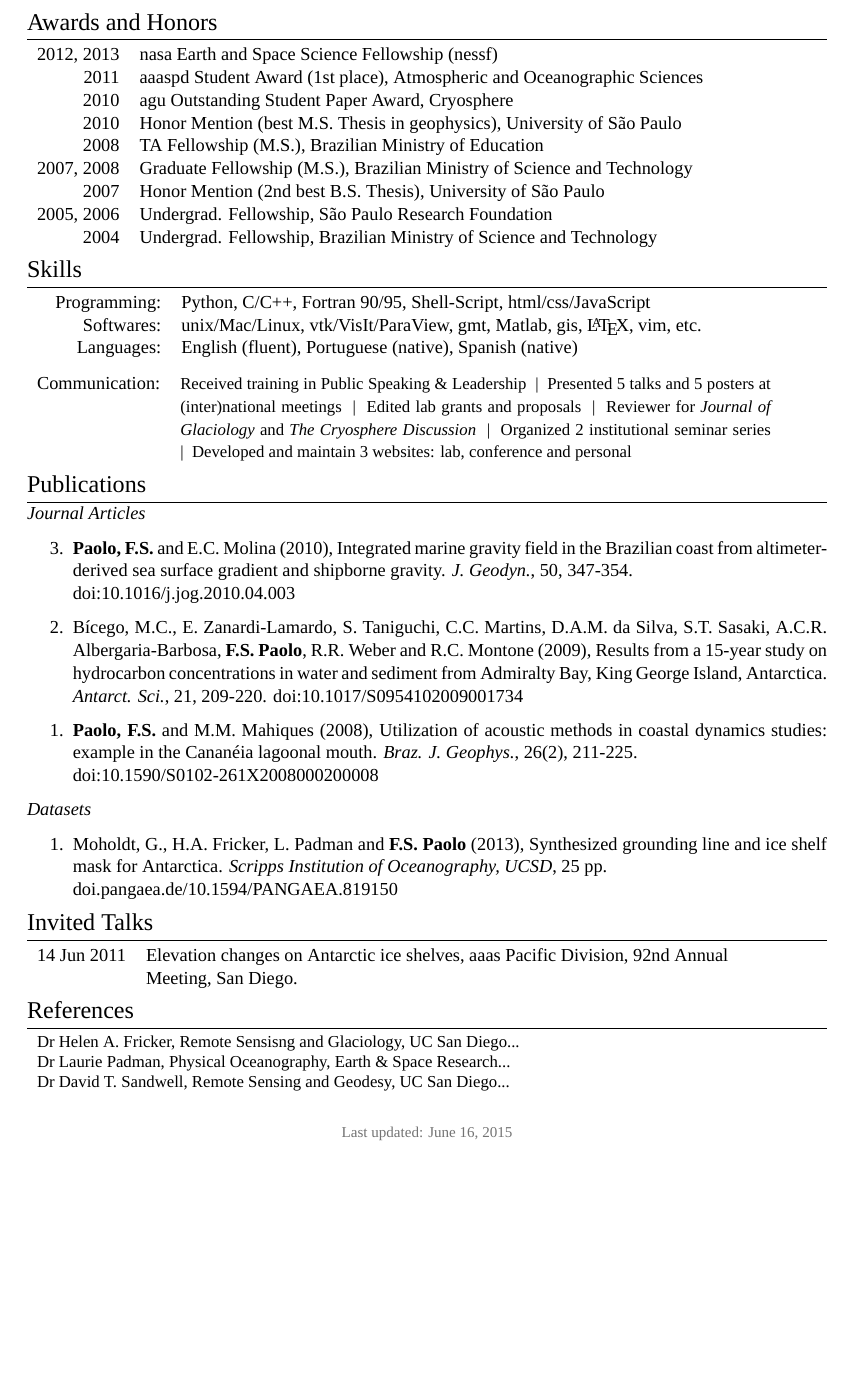
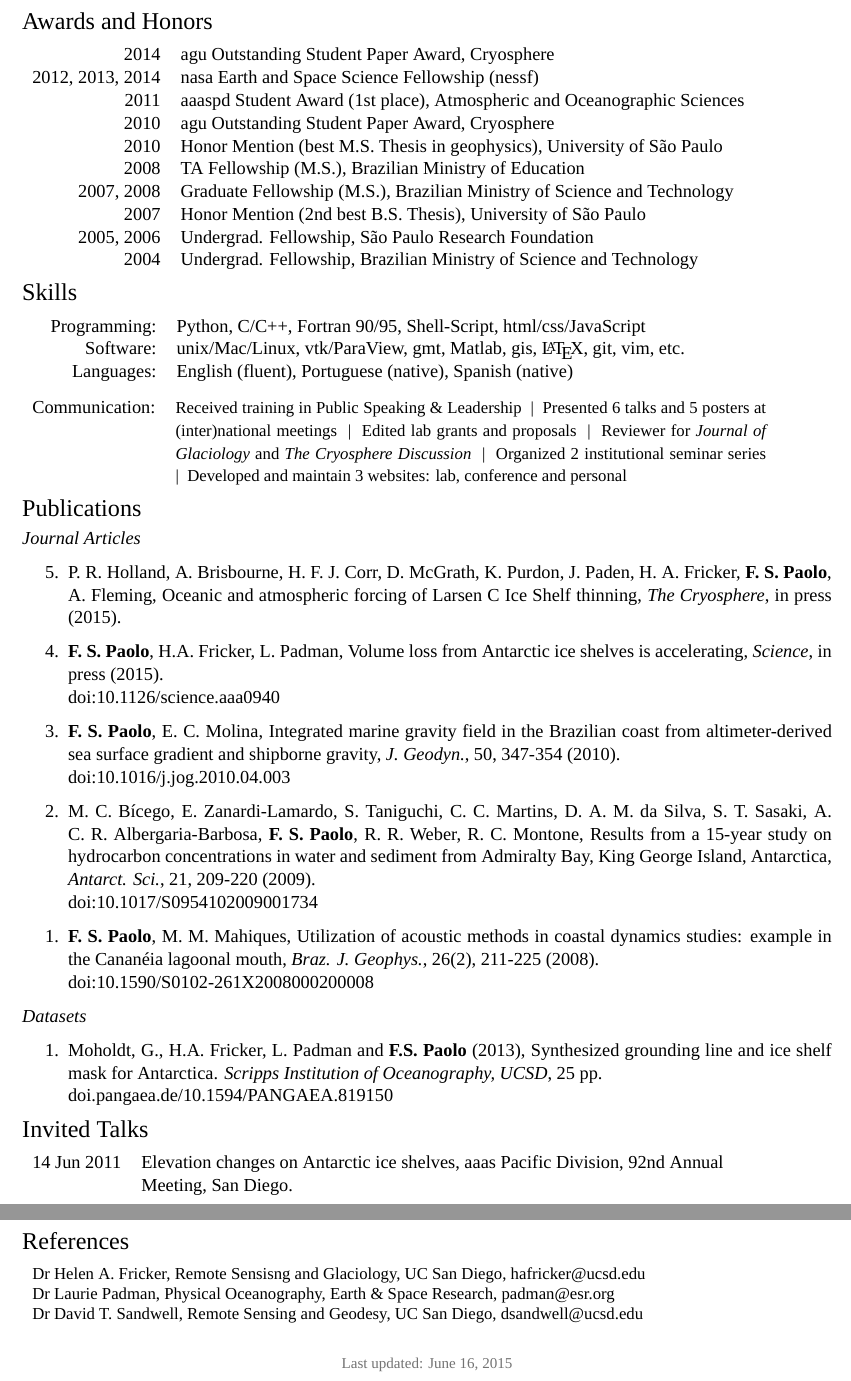
Before and after one commit to rui-teixeira/cv, a LaTeX CV (paolo_cv.tex): part of page 2 of 2 before the commit and two parts of pages 2 and 3 of 3 after it, the two joined at a grey line, cut so that both start at the same text, the shorter picture padded with empty space. Compiled offline with XeLaTeX; a missing font is replaced by an installed copy or a similar font.

Commit message:
updated cv

```diff
--- a/paolo_cv.tex
+++ b/paolo_cv.tex
@@ -50,8 +51,8 @@
 \defaultfontfeatures{Mapping=tex-text}        % xdv2pdf
 % Main document font
 \setmainfont[SmallCapsFont=Fontin SmallCaps,  % xdv2pdf
-             ItalicFont=Fontin Italic,
-             BoldFont=Fontin Bold]{Fontin}
+             ItalicFont=Fontin Italic,        % xdv2pdf
+             BoldFont=Fontin Bold]{Fontin}    % xdv2pdf
 % Alternative fonts if Fontin is not available
 %\usepackage{times}                           % pdflatex
 
@@ -62,7 +63,7 @@
 \usepackage[usenames,dvipsnames]{xcolor}
 
 % Margin formatting of the A4 page
-\usepackage[scale=0.8]{geometry}
+\usepackage[bottom=2cm, top=2cm, right=2cm, left=2cm]{geometry}
 %\usepackage[big]{layaureo}
 % An alternative to layaureo can be
 %\usepackage{fullpage}
@@ -78,8 +79,9 @@
 
 % Used to customize the \section command
 \usepackage{titlesec}
-% Text formatting of sections
-\titleformat{\section}{\Large\scshape\raggedright}{}{0em}{}[\titlerule]
+% Text formatting of sections (uncomment for title rule)
+%\titleformat{\section}{\Large\scshape\raggedright}{}{0em}{}[\titlerule]
+\titleformat{\section}{\Large\scshape\raggedright}{}{0em}{}
 % Spacing around sections
 \titlespacing{\section}{0pt}{3pt}{3pt}
 
@@ -211,7 +214,8 @@ Satellite remote sensing of ice sheets, ice-ocean-atmosphere interaction, ice-sh
 \section{Awards and Honors}
 
 \begin{tabular}{rl}
-2012, 2013 & \textsc{nasa} Earth and Space Science Fellowship (\textsc{nessf})\\
+2014 & \textsc{agu} Outstanding Student Paper Award, Cryosphere\\
+2012, 2013, 2014 & \textsc{nasa} Earth and Space Science Fellowship (\textsc{nessf})\\
 2011 & \textsc{aaaspd} Student Award (1\textsuperscript{st} place), Atmospheric and Oceanographic Sciences\\
 2010 & \textsc{agu} Outstanding Student Paper Award, Cryosphere\\
 2010 & Honor Mention (best M.S. Thesis in geophysics), University of S\~ao Paulo\\
@@ -230,12 +234,12 @@ Satellite remote sensing of ice sheets, ice-ocean-atmosphere interaction, ice-sh
 
 \begin{tabular}{rl}
 \textsc{~~~~Programming:} & Python, C/C++, Fortran 90/95, Shell-Script, \textsc{html}/\textsc{css}/JavaScript\\
-\textsc{Softwares:} & \textsc{unix}/Mac/\textsc{Linux}, \textsc{vtk}/VisIt/ParaView, \textsc{gmt}, \textsc{Matlab}, \textsc{gis}, \LaTeX, \textsc{vim}, etc.\\
+\textsc{Software:} & \textsc{unix}/Mac/\textsc{Linux}, \textsc{vtk}/ParaView, \textsc{gmt}, \textsc{Matlab}, \textsc{gis}, \LaTeX, git, \textsc{vim}, etc.\\
 \textsc{Languages:} & English (fluent), Portuguese (native), Spanish (native)
 \end{tabular}
 
 \begin{tabular}{rp{12.4cm}}
-\textsc{Communication:} & {\small Received training in Public Speaking \& Leadership ~|~ Presented 5 talks and 5 posters at (inter)national meetings ~|~ Edited lab grants and proposals ~|~ Reviewer for {\it Journal of Glaciology} and {\it The Cryosphere Discussion} ~|~ Organized 2 institutional seminar series ~|~ Developed and maintain 3 websites: lab, conference and personal}
+\textsc{Communication:} & {\small Received training in Public Speaking \& Leadership ~|~ Presented 6 talks and 5 posters at (inter)national meetings ~|~ Edited lab grants and proposals ~|~ Reviewer for {\it Journal of Glaciology} and {\it The Cryosphere Discussion} ~|~ Organized 2 institutional seminar series ~|~ Developed and maintain 3 websites: lab, conference and personal}
 \end{tabular}
 
 %-------------------------------------------------------------------------------
@@ -248,19 +252,27 @@ Satellite remote sensing of ice sheets, ice-ocean-atmosphere interaction, ice-sh
 \emph{Journal Articles}
 
 \begin{enumerate}
-  \item [3.] {\bf Paolo, F.S.} and E.C. Molina (2010), Integrated marine
+  \item [5.] P. R. Holland, A. Brisbourne, H. F. J. Corr, D. McGrath, K. Purdon,
+        J. Paden, H. A. Fricker, {\bf F. S. Paolo}, A. Fleming, Oceanic and
+        atmospheric forcing of Larsen C Ice Shelf thinning, {\it The Cryosphere},
+        in press (2015).
+  \item [4.] {\bf F. S. Paolo}, H.A. Fricker, L. Padman, Volume loss
+        from Antarctic ice shelves is accelerating, {\it Science}, in press (2015).\\
+        doi:10.1126/science.aaa0940
+  \item [3.] {\bf F. S. Paolo}, E. C. Molina, Integrated marine
         gravity field in the Brazilian coast from altimeter-derived sea
-        surface gradient and shipborne gravity. {\it J. Geodyn.}, 50, 347-354.\\
+        surface gradient and shipborne gravity, {\it J. Geodyn.}, 50, 347-354 (2010).\\
         doi:10.1016/j.jog.2010.04.003
-  \item [2.] B\'icego, M.C., E. Zanardi-Lamardo, S. Taniguchi, C.C. Martins,
-        D.A.M. da Silva, S.T. Sasaki, A.C.R. Albergaria-Barbosa, {\bf F.S.
-        Paolo}, R.R. Weber and R.C. Montone (2009), Results from a 15-year
+  \item [2.] M. C. B\'icego, E. Zanardi-Lamardo, S. Taniguchi, C. C. Martins,
+        D. A. M. da Silva, S. T. Sasaki, A. C. R. Albergaria-Barbosa, {\bf F. S.
+        Paolo}, R. R. Weber, R. C. Montone, Results from a 15-year
         study on hydrocarbon concentrations in water and sediment from
-        Admiralty Bay, King George Island, Antarctica. {\it Antarct. Sci.},
-        21, 209-220. doi:10.1017/S0954102009001734
-  \item [1.] {\bf Paolo, F.S.} and M.M. Mahiques (2008), Utilization of
+        Admiralty Bay, King George Island, Antarctica, {\it Antarct. Sci.},
+        21, 209-220 (2009).\\
+        doi:10.1017/S0954102009001734
+  \item [1.] {\bf F. S. Paolo}, M. M. Mahiques, Utilization of
         acoustic methods in coastal dynamics studies: example in the
-        Canan\'eia lagoonal mouth. {\it Braz. J. Geophys.}, 26(2), 211-225.\\
+        Canan\'eia lagoonal mouth, {\it Braz. J. Geophys.}, 26(2), 211-225 (2008).\\
         doi:10.1590/S0102-261X2008000200008
 \end{enumerate}
 
@@ -323,9 +335,9 @@ Satellite remote sensing of ice sheets, ice-ocean-atmosphere interaction, ice-sh
 
 \begin{small}
 \begin{tabular}{p{.95\textwidth}}
-Dr Helen A. Fricker, Remote Sensisng and Glaciology, UC San Diego...\\
-Dr Laurie Padman, Physical Oceanography, Earth \& Space Research...\\
-Dr David T. Sandwell, Remote Sensing and Geodesy, UC San Diego...
+Dr Helen A. Fricker, Remote Sensisng and Glaciology, UC San Diego, hafricker@ucsd.edu\\
+Dr Laurie Padman, Physical Oceanography, Earth \& Space Research, padman@esr.org\\
+Dr David T. Sandwell, Remote Sensing and Geodesy, UC San Diego, dsandwell@ucsd.edu
 \end{tabular}
 \end{small}
 
```
Also changed, not shown: paolo_cv.pdf, paolo_cv.tex (14 more changed lines).
